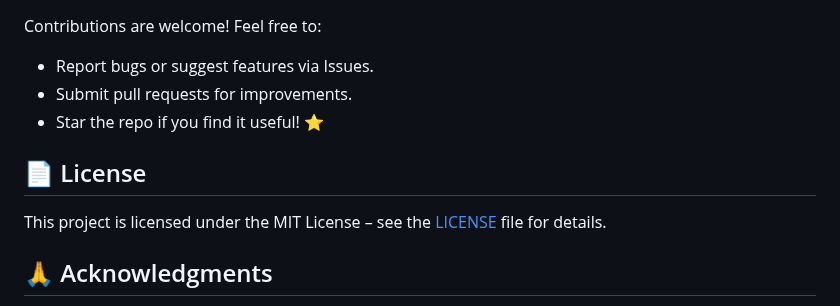
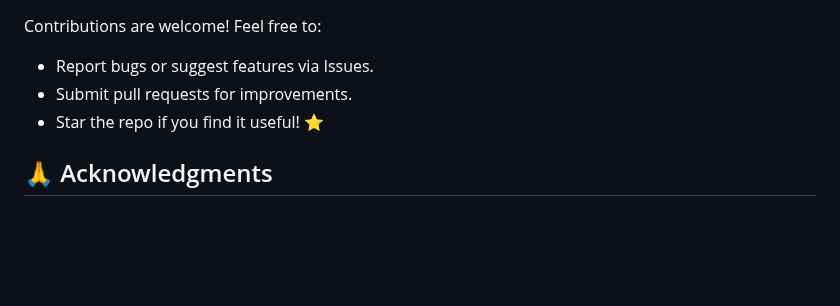
Before and after one commit to yawar2518/spotify-clone-music-player, a Markdown page: readme.md, the part around one of its changes. Rendered like a GitHub page; blank space fills up the shorter version.

```diff
--- a/readme.md
+++ b/readme.md
@@ -83,10 +83,6 @@ Contributions are welcome! Feel free to:
 - Submit pull requests for improvements.
 - Star the repo if you find it useful! ⭐
 
-## 📄 License
-
-This project is licensed under the MIT License – see the [LICENSE](LICENSE) file for details.
-
 ## 🙏 Acknowledgments
 
 - Inspired by Spotify's design and user experience.
```
Also changed, not shown: other parts of readme.md (+1 -1 lines).
